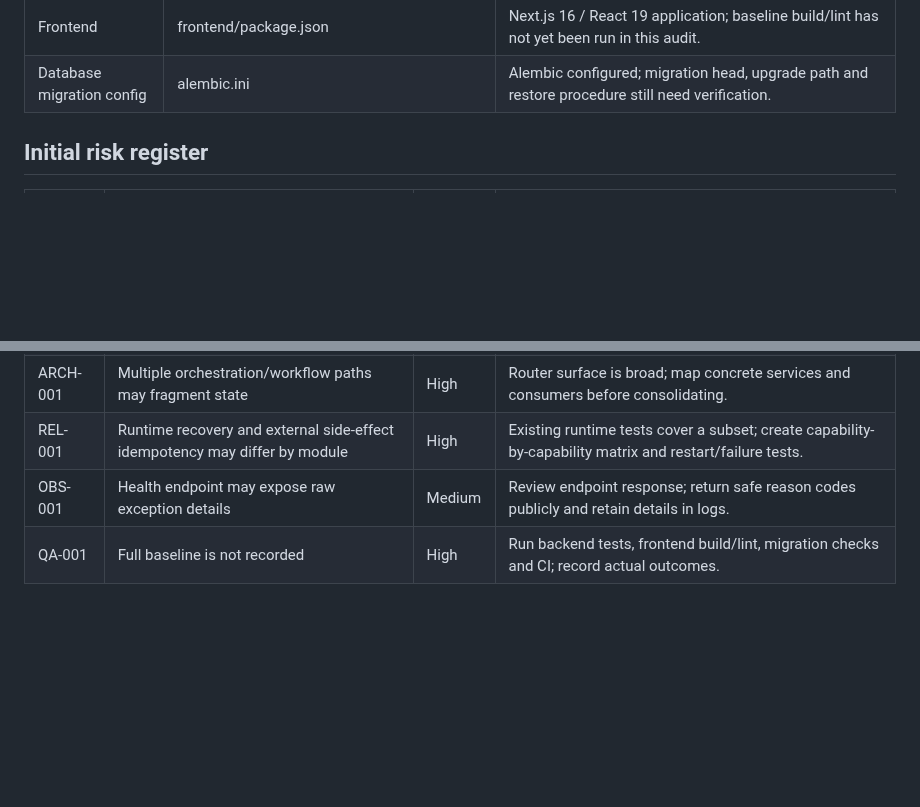
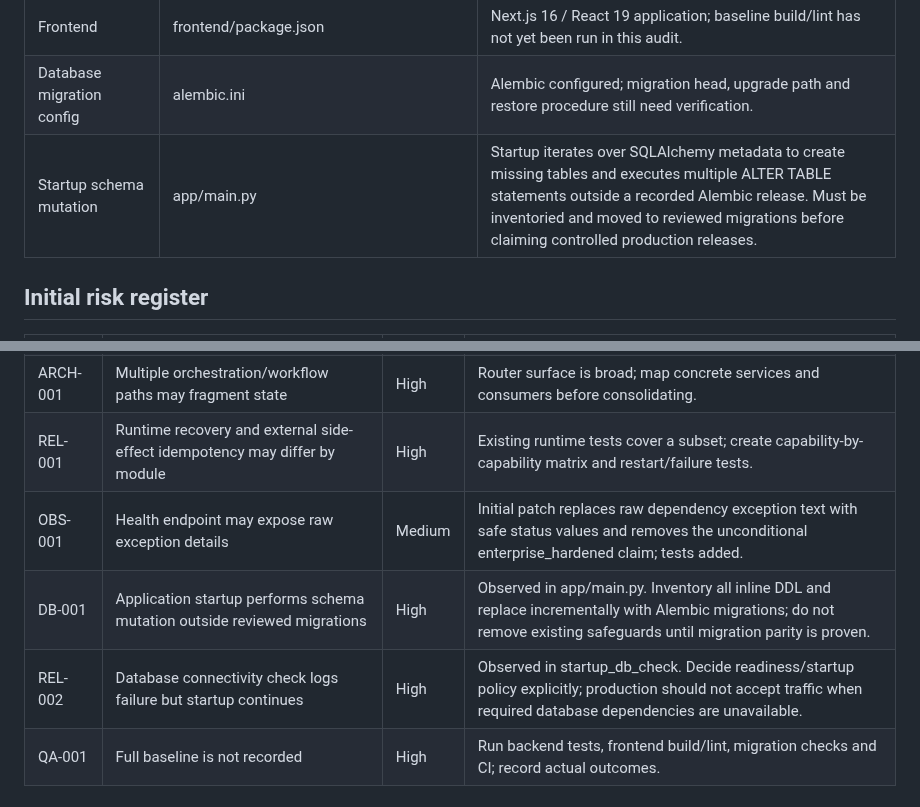
Before and after one commit to alienhousenetworks/octaos, a Markdown page: docs/enterprise/PHASE_00_AUDIT.md, 2 parts joined by grey strips. Drawn GitHub-style; blank space fills up the shorter version.

Commit message:
docs: record startup schema mutation and readiness risks

```diff
--- a/docs/enterprise/PHASE_00_AUDIT.md
+++ b/docs/enterprise/PHASE_00_AUDIT.md
@@ -18,6 +18,7 @@
 | Tenant tests | tests/test_tenant_isolation.py | Covers tenant-scoped analytics data. Request middleware spoofing regression coverage added separately. |
 | Frontend | frontend/package.json | Next.js 16 / React 19 application; baseline build/lint has not yet been run in this audit. |
 | Database migration config | alembic.ini | Alembic configured; migration head, upgrade path and restore procedure still need verification. |
+| Startup schema mutation | app/main.py | Startup iterates over SQLAlchemy metadata to create missing tables and executes multiple ALTER TABLE statements outside a recorded Alembic release. Must be inventoried and moved to reviewed migrations before claiming controlled production releases. |
 
 ## Initial risk register
 
@@ -27,7 +28,9 @@
 | SEC-002 | Insecure default secret/database credentials can be loaded from settings | High | Observed in settings. Add production startup validation and deployment configuration checks. |
 | ARCH-001 | Multiple orchestration/workflow paths may fragment state | High | Router surface is broad; map concrete services and consumers before consolidating. |
 | REL-001 | Runtime recovery and external side-effect idempotency may differ by module | High | Existing runtime tests cover a subset; create capability-by-capability matrix and restart/failure tests. |
-| OBS-001 | Health endpoint may expose raw exception details | Medium | Review endpoint response; return safe reason codes publicly and retain details in logs. |
+| OBS-001 | Health endpoint may expose raw exception details | Medium | Initial patch replaces raw dependency exception text with safe status values and removes the unconditional enterprise_hardened claim; tests added. |
+| DB-001 | Application startup performs schema mutation outside reviewed migrations | High | Observed in app/main.py. Inventory all inline DDL and replace incrementally with Alembic migrations; do not remove existing safeguards until migration parity is proven. |
+| REL-002 | Database connectivity check logs failure but startup continues | High | Observed in startup_db_check. Decide readiness/startup policy explicitly; production should not accept traffic when required database dependencies are unavailable. |
 | QA-001 | Full baseline is not recorded | High | Run backend tests, frontend build/lint, migration checks and CI; record actual outcomes. |
 
 ## Runtime inventory update
```
